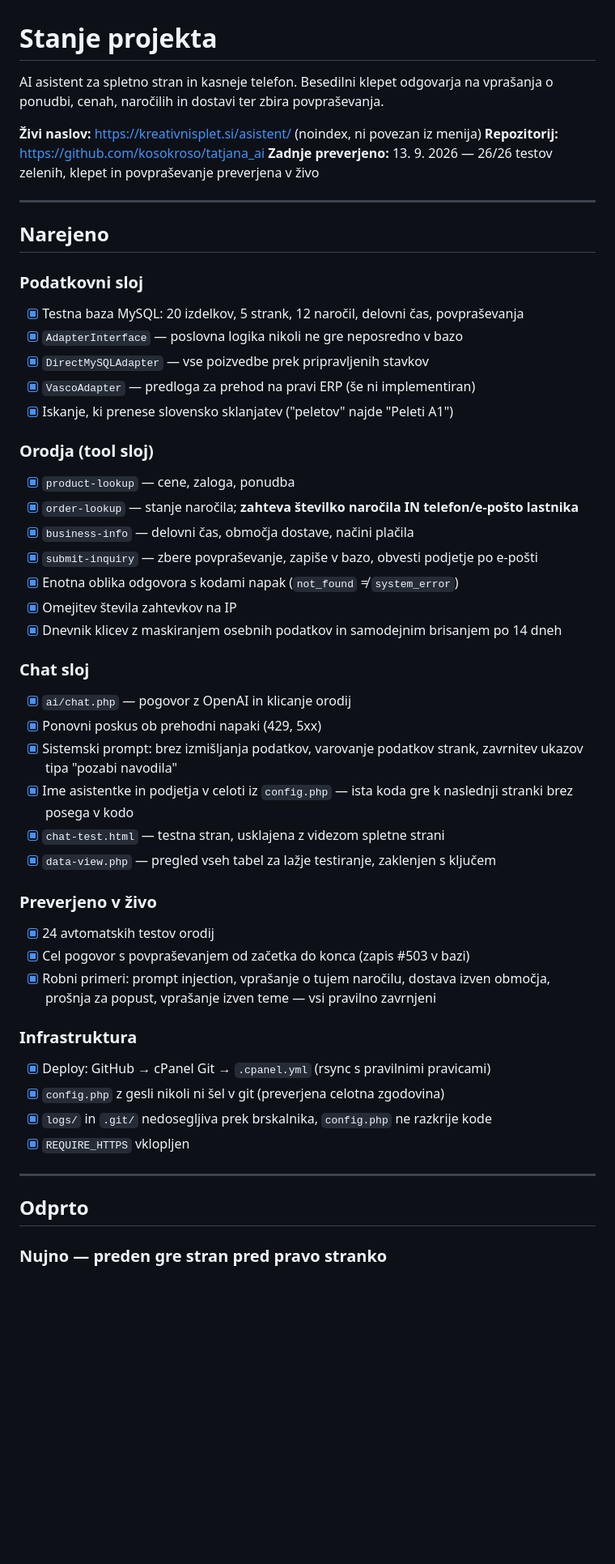
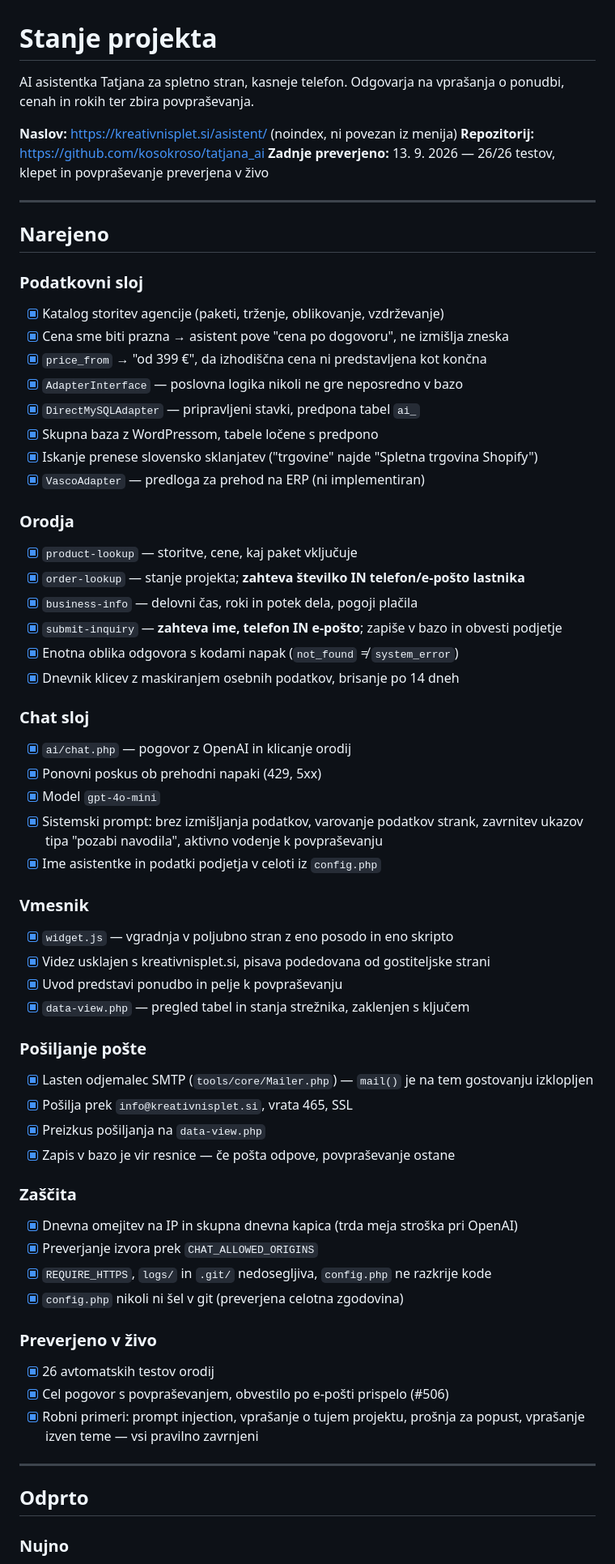
Before and after one commit to kosokroso/tatjana_ai, a Markdown page: TODO.md, the part around one of its changes. Shown at 81% size. Drawn GitHub-style; blank space fills up the shorter version.

```diff
--- a/TODO.md
+++ b/TODO.md
@@ -1,54 +1,69 @@
 # Stanje projekta
 
-AI asistent za spletno stran in kasneje telefon. Besedilni klepet odgovarja na
-vprašanja o ponudbi, cenah, naročilih in dostavi ter zbira povpraševanja.
+AI asistentka Tatjana za spletno stran, kasneje telefon. Odgovarja na vprašanja o
+ponudbi, cenah in rokih ter zbira povpraševanja.
 
-**Živi naslov:** https://kreativnisplet.si/asistent/ (noindex, ni povezan iz menija)
+**Naslov:** https://kreativnisplet.si/asistent/ (noindex, ni povezan iz menija)
 **Repozitorij:** https://github.com/kosokroso/tatjana_ai
-**Zadnje preverjeno:** 13. 9. 2026 — 26/26 testov zelenih, klepet in povpraševanje preverjena v živo
+**Zadnje preverjeno:** 13. 9. 2026 — 26/26 testov, klepet in povpraševanje preverjena v živo
 
 ---
 
 ## Narejeno
 
 ### Podatkovni sloj
-- [x] Testna baza MySQL: 20 izdelkov, 5 strank, 12 naročil, delovni čas, povpraševanja
+- [x] Katalog storitev agencije (paketi, trženje, oblikovanje, vzdrževanje)
+- [x] Cena sme biti prazna → asistent pove "cena po dogovoru", ne izmišlja zneska
+- [x] `price_from` → "od 399 €", da izhodiščna cena ni predstavljena kot končna
 - [x] `AdapterInterface` — poslovna logika nikoli ne gre neposredno v bazo
-- [x] `DirectMySQLAdapter` — vse poizvedbe prek pripravljenih stavkov
-- [x] `VascoAdapter` — predloga za prehod na pravi ERP (še ni implementiran)
-- [x] Iskanje, ki prenese slovensko sklanjatev ("peletov" najde "Peleti A1")
+- [x] `DirectMySQLAdapter` — pripravljeni stavki, predpona tabel `ai_`
+- [x] Skupna baza z WordPressom, tabele ločene s predpono
+- [x] Iskanje prenese slovensko sklanjatev ("trgovine" najde "Spletna trgovina Shopify")
+- [x] `VascoAdapter` — predloga za prehod na ERP (ni implementiran)
 
-### Orodja (tool sloj)
-- [x] `product-lookup` — cene, zaloga, ponudba
-- [x] `order-lookup` — stanje naročila; **zahteva številko naročila IN telefon/e-pošto lastnika**
-- [x] `business-info` — delovni čas, območja dostave, načini plačila
-- [x] `submit-inquiry` — zbere povpraševanje, zapiše v bazo, obvesti podjetje po e-pošti
+### Orodja
+- [x] `product-lookup` — storitve, cene, kaj paket vključuje
+- [x] `order-lookup` — stanje projekta; **zahteva številko IN telefon/e-pošto lastnika**
+- [x] `business-info` — delovni čas, roki in potek dela, pogoji plačila
+- [x] `submit-inquiry` — **zahteva ime, telefon IN e-pošto**; zapiše v bazo in obvesti podjetje
 - [x] Enotna oblika odgovora s kodami napak (`not_found` ≠ `system_error`)
-- [x] Omejitev števila zahtevkov na IP
-- [x] Dnevnik klicev z maskiranjem osebnih podatkov in samodejnim brisanjem po 14 dneh
+- [x] Dnevnik klicev z maskiranjem osebnih podatkov, brisanje po 14 dneh
 
 ### Chat sloj
 - [x] `ai/chat.php` — pogovor z OpenAI in klicanje orodij
 - [x] Ponovni poskus ob prehodni napaki (429, 5xx)
-- [x] Sistemski prompt: brez izmišljanja podatkov, varovanje podatkov strank, zavrnitev ukazov tipa "pozabi navodila"
-- [x] Ime asistentke in podjetja v celoti iz `config.php` — ista koda gre k naslednji stranki brez posega v kodo
-- [x] `chat-test.html` — testna stran, usklajena z videzom spletne strani
-- [x] `data-view.php` — pregled vseh tabel za lažje testiranje, zaklenjen s ključem
+- [x] Model `gpt-4o-mini`
+- [x] Sistemski prompt: brez izmišljanja podatkov, varovanje podatkov strank,
+      zavrnitev ukazov tipa "pozabi navodila", aktivno vodenje k povpraševanju
+- [x] Ime asistentke in podatki podjetja v celoti iz `config.php`
+
+### Vmesnik
+- [x] `widget.js` — vgradnja v poljubno stran z eno posodo in eno skripto
+- [x] Videz usklajen s kreativnisplet.si, pisava podedovana od gostiteljske strani
+- [x] Uvod predstavi ponudbo in pelje k povpraševanju
+- [x] `data-view.php` — pregled tabel in stanja strežnika, zaklenjen s ključem
+
+### Pošiljanje pošte
+- [x] Lasten odjemalec SMTP (`tools/core/Mailer.php`) — `mail()` je na tem gostovanju izklopljen
+- [x] Pošilja prek `info@kreativnisplet.si`, vrata 465, SSL
+- [x] Preizkus pošiljanja na `data-view.php`
+- [x] Zapis v bazo je vir resnice — če pošta odpove, povpraševanje ostane
+
+### Zaščita
+- [x] Dnevna omejitev na IP in skupna dnevna kapica (trda meja stroška pri OpenAI)
+- [x] Preverjanje izvora prek `CHAT_ALLOWED_ORIGINS`
+- [x] `REQUIRE_HTTPS`, `logs/` in `.git/` nedosegljiva, `config.php` ne razkrije kode
+- [x] `config.php` nikoli ni šel v git (preverjena celotna zgodovina)
 
 ### Preverjeno v živo
-- [x] 24 avtomatskih testov orodij
-- [x] Cel pogovor s povpraševanjem od začetka do konca (zapis #503 v bazi)
-- [x] Robni primeri: prompt injection, vprašanje o tujem naročilu, dostava izven območja, prošnja za popust, vprašanje izven teme — vsi pravilno zavrnjeni
-
-### Infrastruktura
-- [x] Deploy: GitHub → cPanel Git → `.cpanel.yml` (rsync s pravilnimi pravicami)
-- [x] `config.php` z gesli nikoli ni šel v git (preverjena celotna zgodovina)
-- [x] `logs/` in `.git/` nedosegljiva prek brskalnika, `config.php` ne razkrije kode
-- [x] `REQUIRE_HTTPS` vklopljen
+- [x] 26 avtomatskih testov orodij
+- [x] Cel pogovor s povpraševanjem, obvestilo po e-pošti prispelo (#506)
+- [x] Robni primeri: prompt injection, vprašanje o tujem projektu, prošnja za popust,
+      vprašanje izven teme — vsi pravilno zavrnjeni
 
 ---
 
 ## Odprto
 
-### Nujno — preden gre stran pred pravo stranko
+### Nujno
 
```
Also changed, not shown: other parts of TODO.md (+47 -53 lines).
